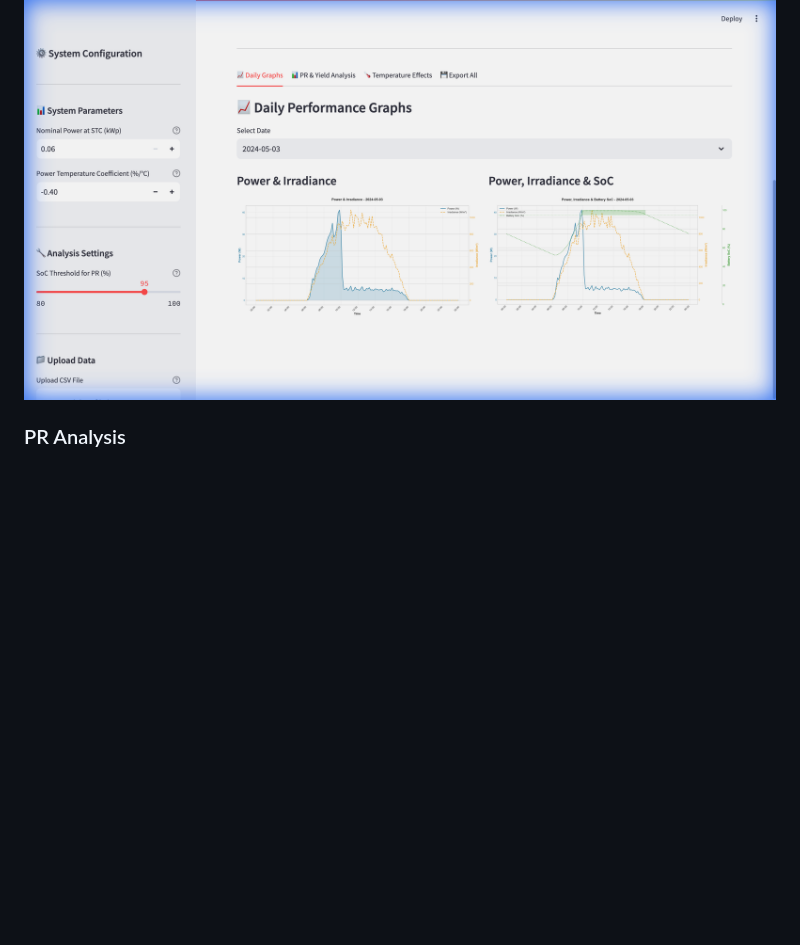
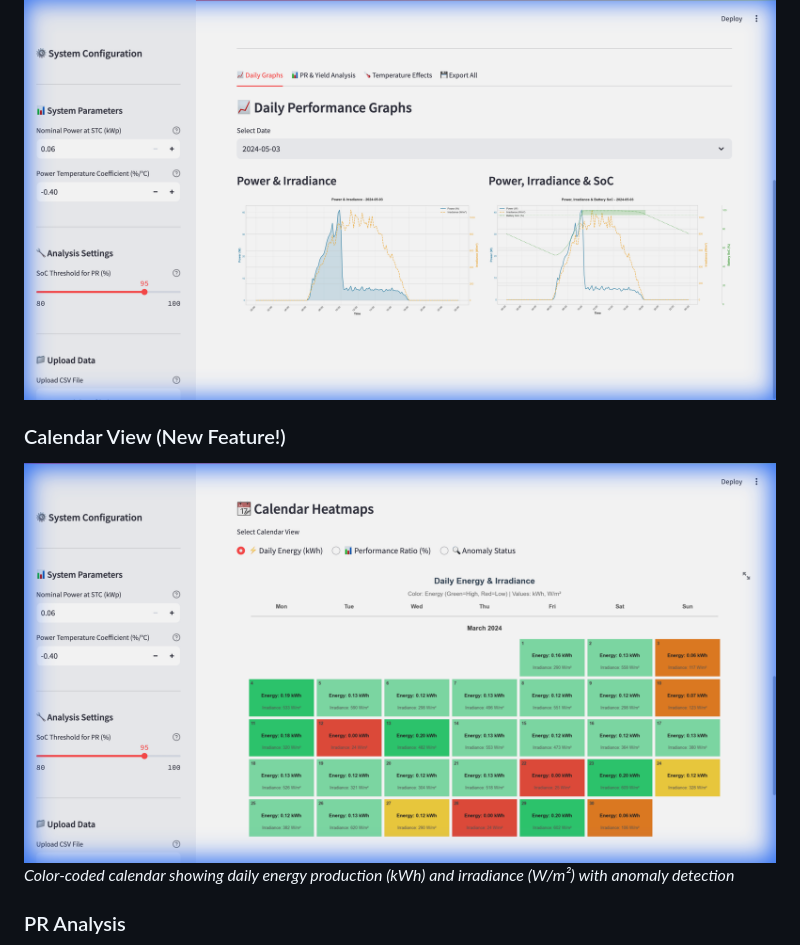
Before and after one commit to niveshdandyan/solar-monitoring, a Markdown page: README.md, the part around the change. GitHub-like rendering; pictures changed too: docs/images/calendar_view.png (added); blank space fills up the shorter version.

Commit message:
Add Calendar View screenshot to README - new feature highlight

```diff
--- a/README.md
+++ b/README.md
@@ -141,6 +141,10 @@ solar-monitoring/
 ### Daily Performance Graphs
 ![Daily Graphs](docs/images/daily_graphs.png)
 
+### Calendar View (New Feature!)
+![Calendar View](docs/images/calendar_view.png)
+*Color-coded calendar showing daily energy production (kWh) and irradiance (W/m²) with anomaly detection*
+
 ### PR Analysis
 ![PR Analysis](docs/images/pr_analysis.png)
 
```
